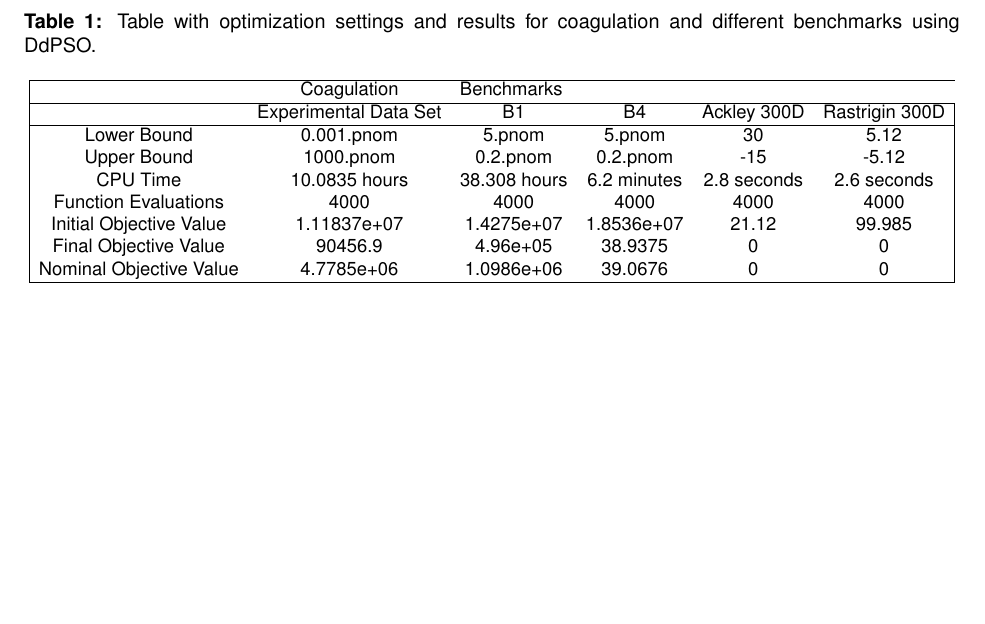
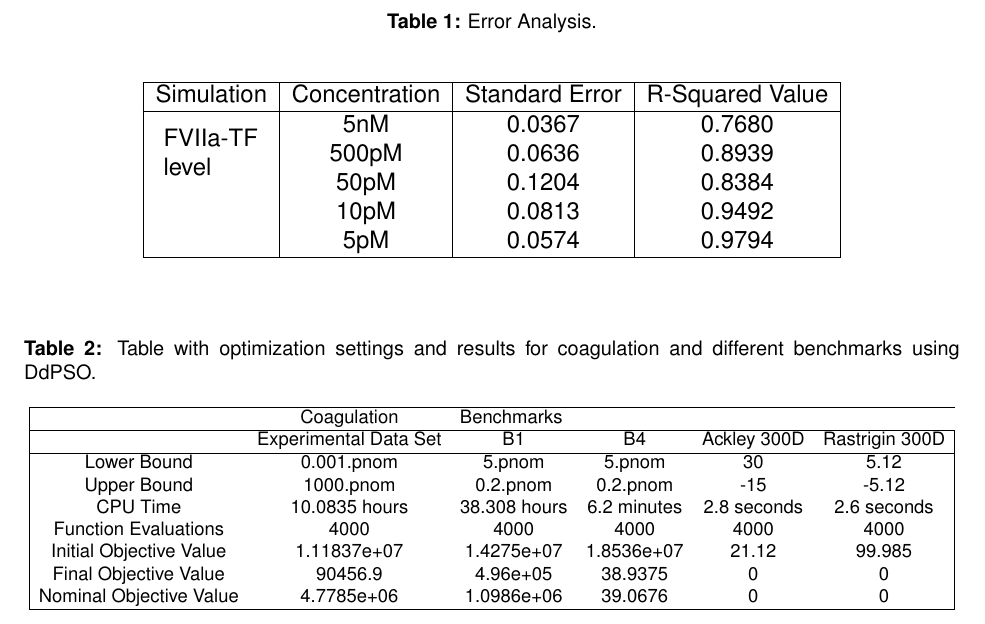
Before and after one commit to jeffreyvarner/Publications, a LaTeX document (Paper_v2.tex): part of page 16 of 22, cut at the place of the change, the shorter picture padded with empty space. Compiled offline with pdfLaTeX.

Commit message:
error change

```diff
--- a/Paper_v2.tex
+++ b/Paper_v2.tex
@@ -28,6 +28,7 @@
 \usepackage{lineno}
 %\usepackage{chicago}
 \usepackage{textcomp}
+\usepackage{multirow}
 
 %\usepackage[space]{cite}
 \urlstyle{rm}
@@ -250,6 +251,26 @@ This study was supported by an award from the Army Research Office (ARO \#59155-
 
 \begin{table}[h]
 \centering
+\caption{Error Analysis.}
+\label{table:Error-Analysis}
+\begin{center}
+\begin{tabular}{ |c|c|c|c| }
+\hline
+Simulation&Concentration& Standard Error & R-Squared Value \\
+\hline
+\multirow{3}{4em}{FVIIa-TF level} & 5nM & 0.0367 & 0.7680\\
+& 500pM & 0.0636 & 0.8939\\
+& 50pM & 0.1204 & 0.8384\\
+& 10pM & 0.0813 & 0.9492\\
+& 5pM & 0.0574 & 0.9794\\
+\hline
+\end{tabular}
+\end{center}
+\end{table}
+
+
+\begin{table}[h]
+\centering
 \caption{Table with optimization settings and results for coagulation and different benchmarks using DdPSO.}
 \label{table:benchmark-problems}
 \resizebox{\columnwidth}{!}{
```
Also changed, not shown: Paper_v2.pdf, 3 other files.
